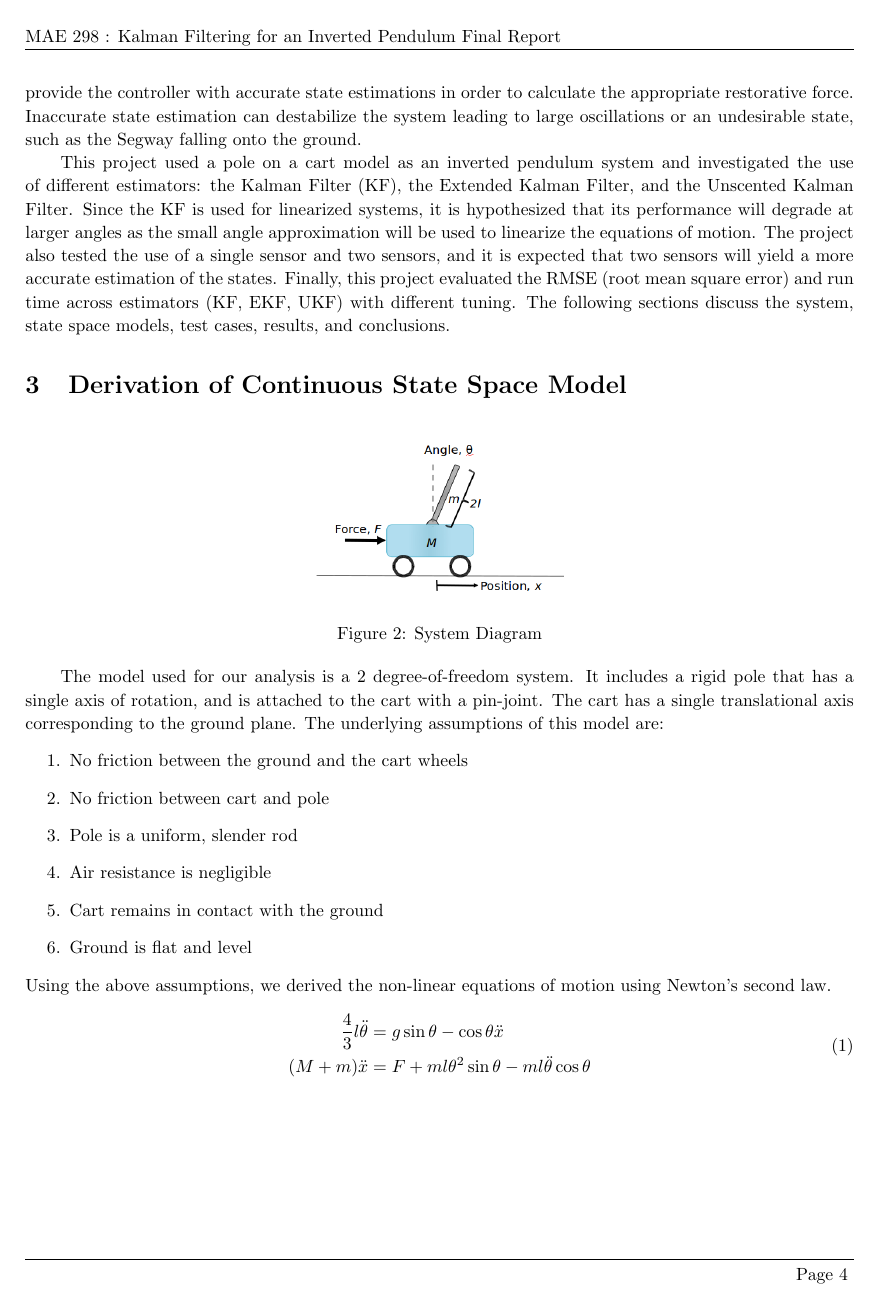
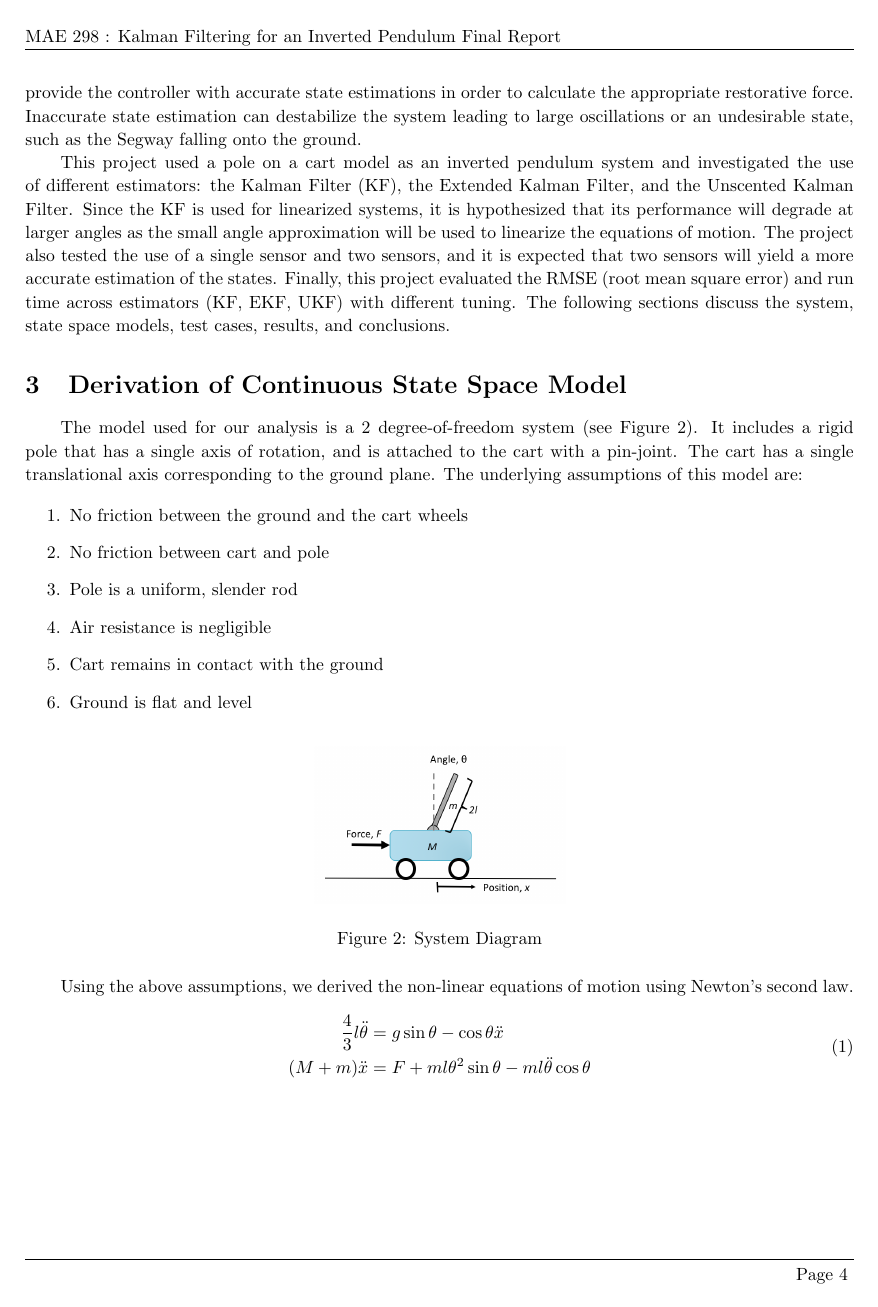
Before and after one commit to caseypen/MAE_298_Final_Project, a LaTeX document (Report/report.tex): page 4 of 8. Compiled offline with pdfLaTeX.

Commit message:
Moved system figure lower; included reference to figure number; replaced system diagram without spelling underline

```diff
--- a/Report/report.tex
+++ b/Report/report.tex
@@ -156,13 +156,9 @@ A_{1} =
  This project used a pole on a cart model as an inverted pendulum system and investigated the use of different estimators: the Kalman Filter (KF), the Extended Kalman Filter, and the Unscented Kalman Filter.  Since the KF is used for linearized systems, it is hypothesized that its performance will degrade at larger angles as the small angle approximation will be used to linearize the equations of motion.  The project also tested the use of a single sensor and two sensors, and it is expected that two sensors will yield a more accurate estimation of the states.  Finally, this project evaluated the RMSE (root mean square error) and run time across estimators (KF, EKF, UKF) with different tuning.  The following sections discuss the system, state space models, test cases, results, and conclusions.
 
 \section{Derivation of Continuous State Space Model}
-\begin{figure}[h!]
-	\centering
-	\includegraphics[width=5cm,keepaspectratio]{SystemDiagram.png}
-	\caption{System Diagram}
-	\label{fig:sys_diagram}
-\end{figure}
-The model used for our analysis is a 2 degree-of-freedom system. It includes a rigid pole that has a single axis of rotation, and is attached to the cart with a pin-joint. The cart has a single translational axis corresponding to the ground plane. The underlying assumptions of this model are:
+
+The model used for our analysis is a 2 degree-of-freedom system (see Figure \ref{fig:sys_diagram}). It includes a rigid pole that has a single axis of rotation, and is attached to the cart with a pin-joint. The cart has a single translational axis corresponding to the ground plane. The underlying assumptions of this model are:
+
 \begin{enumerate}
 \item No friction between the ground and the cart wheels
 \item No friction between cart and pole
@@ -171,6 +167,14 @@ The model used for our analysis is a 2 degree-of-freedom system. It includes a r
 \item Cart remains in contact with the ground
 \item Ground is flat and level
 \end{enumerate}
+
+\begin{figure}[h!]
+	\centering
+	\includegraphics[width=5cm,keepaspectratio]{SystemDiagram.png}
+	\caption{System Diagram}
+	\label{fig:sys_diagram}
+\end{figure}
+
  Using the above assumptions, we derived the non-linear equations of motion using Newton's second law.
 \begin{equation}
 \begin{aligned}
```
Also changed, not shown: Report/images/SystemDiagram.png.
